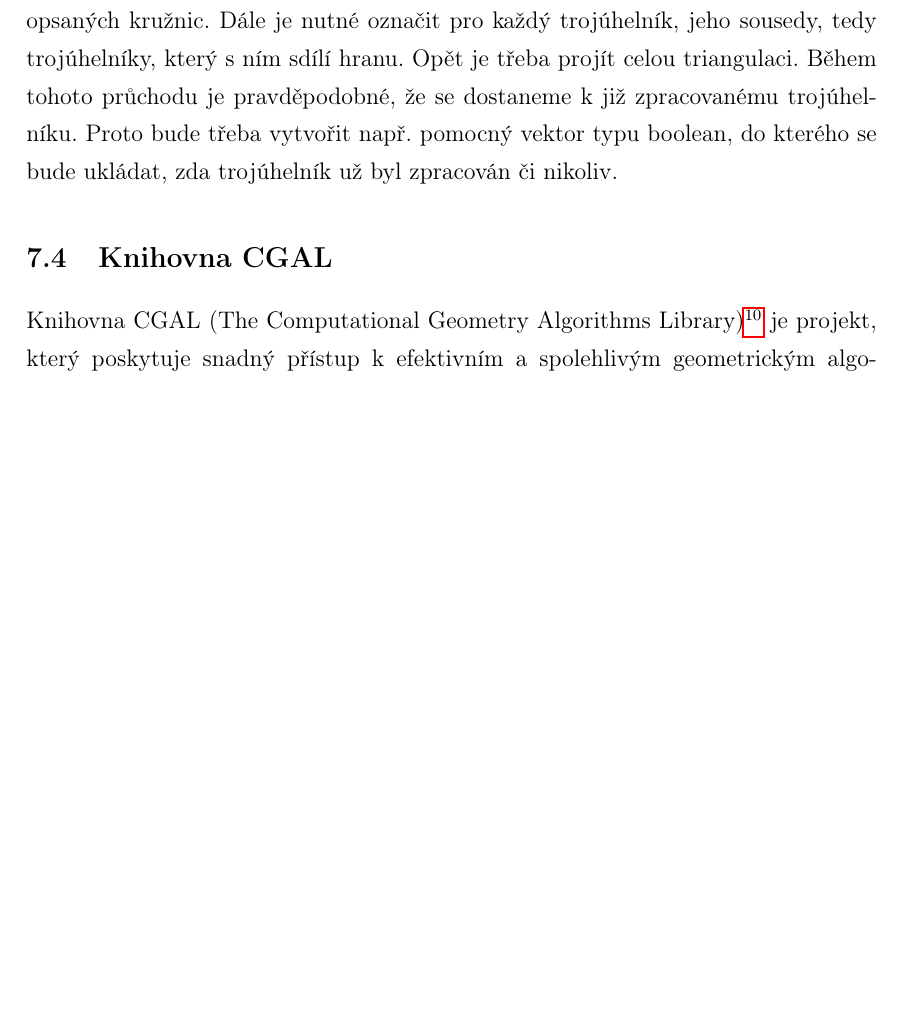
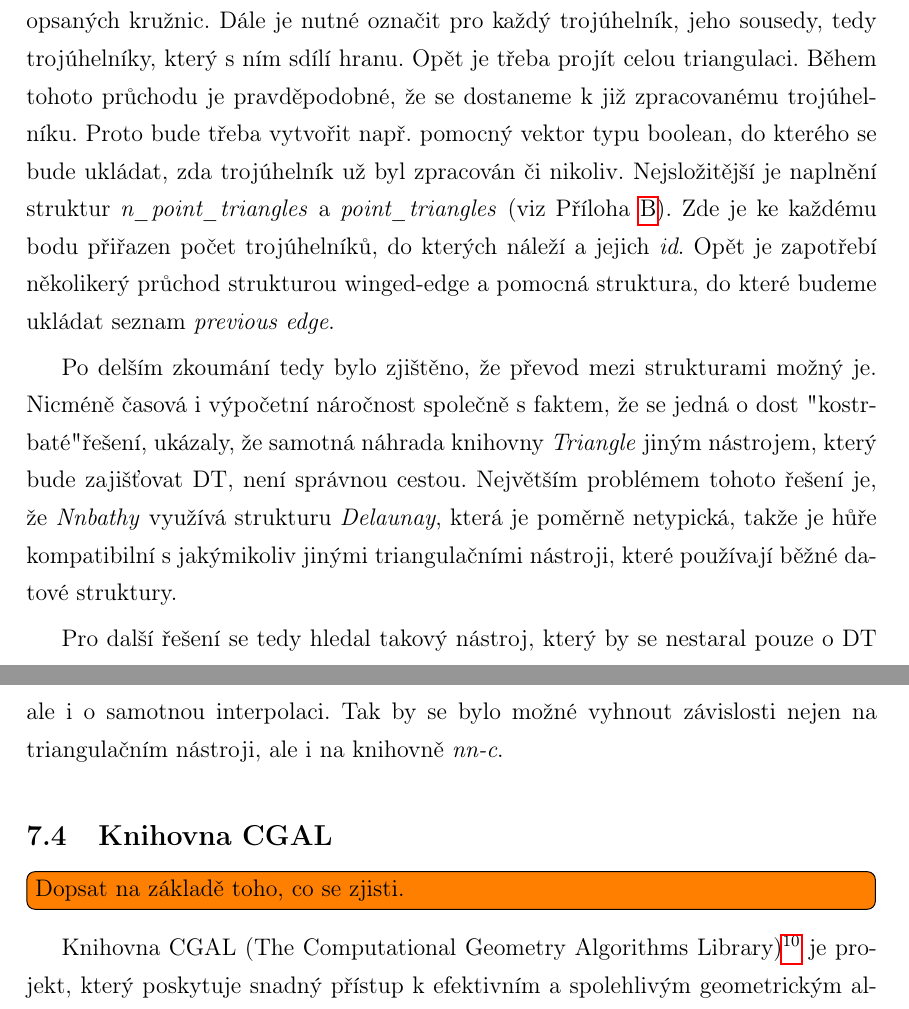
Before and after one commit to ctu-geoforall-lab-projects/bp-laza-2015, a LaTeX paper (text/adam-laza-bp-2015.tex): part of page 54 of 63 before the commit and two parts of pages 54 and 55 of 64 after it, the two joined at a grey line, cut so that both start at the same text, the shorter picture padded with empty space. Compiled offline with pdfLaTeX.

Commit message:
Prevod struktur

```diff
--- a/text/adam-laza-bp-2015.tex
+++ b/text/adam-laza-bp-2015.tex
@@ -1036,10 +1036,14 @@ Z hlediska rychlosti se modul \emph{v.delaunay} jeví jako adekvátní náhrada
 
 Jako problémová se jeví část převodu dat mezi strukturami. \emph{Nnbathy} počítá interpolaci nad daty uloženými ve struktuře \emph{delaunay} (Příloha \ref{app:delaunay_struct}), která je poměrně netypická, protože data ukládá do polí za pomocí pointerů a indexů zároveň.
 
-Nicméně naplnění struktury \emph{delaunay} možné je,  byť vyžaduje několikerý průchod přes všechny hrany triangulace. Na jeden průchod je možné získat celkový počet bodů \emph{n}, získat id jednotlivých trojúhelníků, id jejich vrcholů a vypočítat středy opsaných kružnic. Dále je nutné označit pro každý trojúhelník, jeho sousedy, tedy trojúhelníky, který s ním sdílí hranu. Opět je třeba projít celou triangulaci. Během tohoto průchodu je pravděpodobné, že se dostaneme k již zpracovanému trojúhelníku. Proto bude třeba vytvořit např. pomocný vektor typu boolean, do kterého se bude ukládat, zda trojúhelník už byl zpracován či nikoliv.
+Nicméně naplnění struktury \emph{delaunay} možné je,  byť vyžaduje několikerý průchod přes všechny hrany triangulace. Na jeden průchod je možné získat celkový počet bodů \emph{n}, získat id jednotlivých trojúhelníků, \emph{id} jejich vrcholů a vypočítat středy opsaných kružnic. Dále je nutné označit pro každý trojúhelník, jeho sousedy, tedy trojúhelníky, který s ním sdílí hranu. Opět je třeba projít celou triangulaci. Během tohoto průchodu je pravděpodobné, že se dostaneme k již zpracovanému trojúhelníku. Proto bude třeba vytvořit např. pomocný vektor typu boolean, do kterého se bude ukládat, zda trojúhelník už byl zpracován či nikoliv. Nejsložitější je naplnění struktur \emph{n\_point\_triangles} a \emph{point\_triangles} (viz Příloha \ref{app:delaunay_struct}). Zde je ke každému bodu přiřazen počet trojúhelníků, do kterých náleží a jejich \emph{id}. Opět je zapotřebí několikerý průchod strukturou winged-edge a pomocná struktura, do které budeme ukládat seznam \emph{previous edge}.
 
+Po delším zkoumání tedy bylo zjištěno, že převod mezi strukturami možný je. Nicméně časová i výpočetní náročnost společně s faktem, že se jedná o dost "kostrbaté" řešení, ukázaly, že samotná náhrada knihovny \emph{Triangle} jiným nástrojem, který bude zajišťovat DT, není správnou cestou. Největším problémem tohoto řešení je, že \emph{Nnbathy} využívá strukturu \emph{Delaunay}, která je poměrně netypická, takže je hůře kompatibilní s jakýmikoliv jinými triangulačními nástroji, které používají běžné datové struktury.
+
+Pro další řešení se tedy hledal takový nástroj, který by se nestaral pouze o DT ale i o samotnou interpolaci. Tak by se bylo možné vyhnout závislosti nejen na triangulačním nástroji, ale i na knihovně \emph{nn-c}.
 
 \subsection{Knihovna CGAL}
+\todo[inline]{Dopsat na základě toho, co se zjisti.}
 Knihovna CGAL (The Computational Geometry Algorithms Library)\footnote{http://www.cgal.org/} je projekt, který poskytuje snadný přístup k efektivním a spolehlivým geometrickým algoritmům ve formě C++ knihovny. CGAL se používá v různých oblastech, které potřebují geometrické výpočty, jako např. v GISech, CADu, molekulární biologii, počítačové grafice a robotice. Jeden z jeho balíčků se přímo zabývá interpolací a nabízí funkce pro výpočet souřadnic přirozeného souseda. Tato knihovna je třeba ještě dále prozkoumat a zjistit její možnosti, neboť možnost její budoucí implementace do GRASS GISu se nejeví nereálně.
 
 \newpage
```
Also changed, not shown: text/adam-laza-bp-2015.tex (2 more changed lines).
